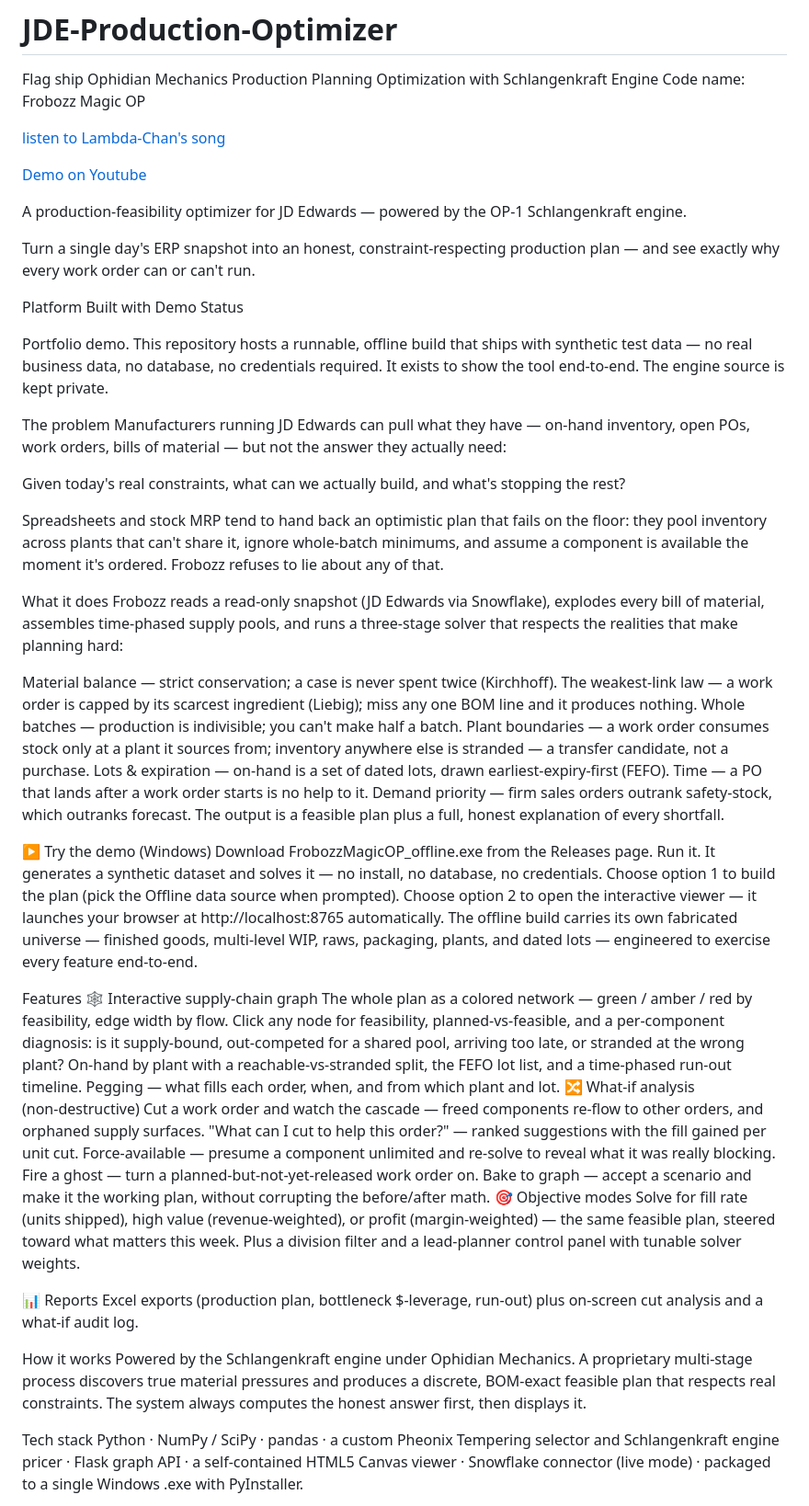
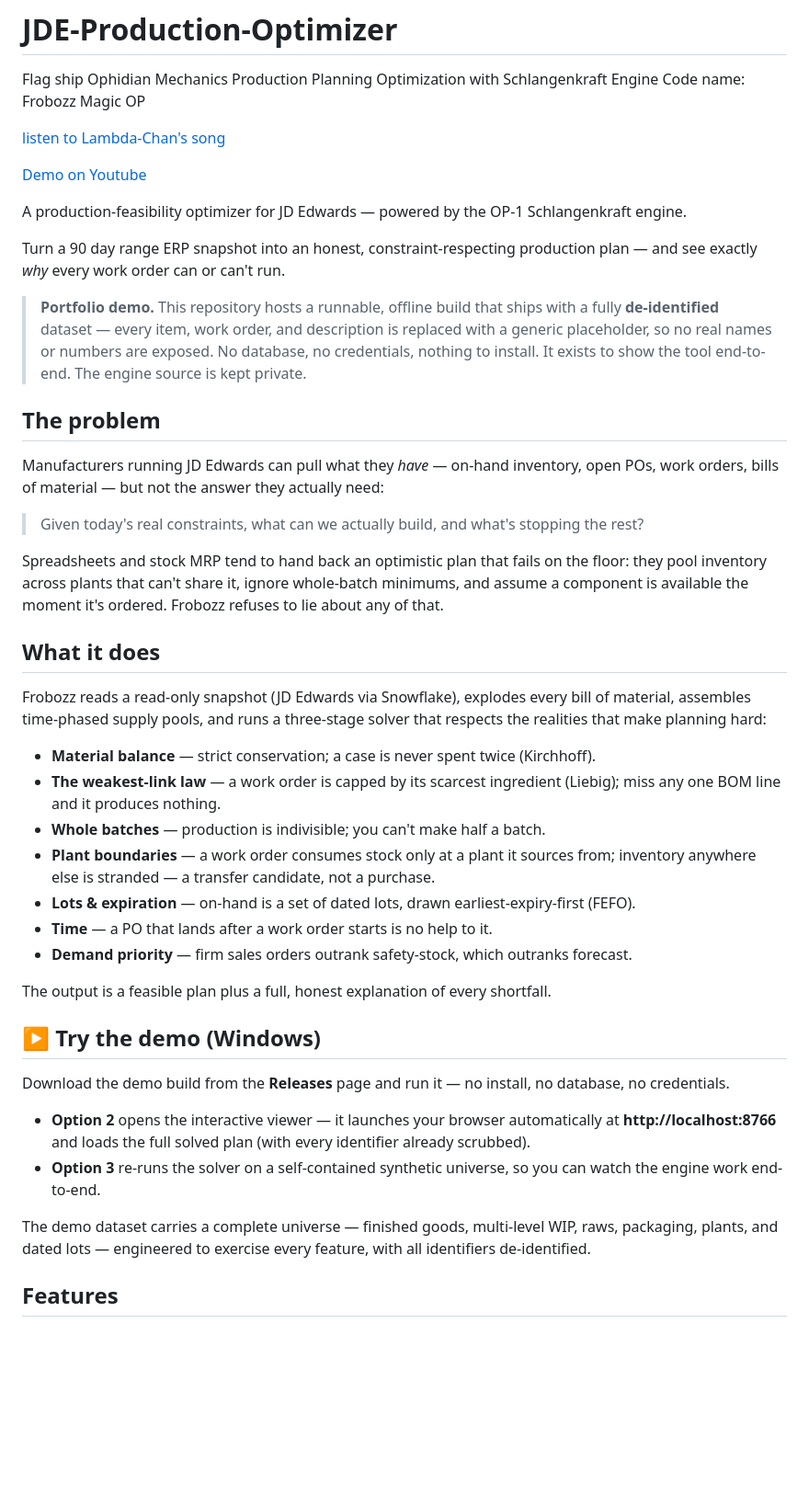
Before and after one commit to JayClouse42/JDE-Production-Optimizer, a Markdown page: README.md, the part around one of its changes. Shown at 92% size. Rendered like a GitHub page; blank space fills up the shorter version.

Commit message:
Fix typos and enhance README content
Corrected typos and improved clarity in the README.

```diff
--- a/README.md
+++ b/README.md
@@ -6,63 +6,42 @@ Code name: Frobozz Magic OP
 
 [Demo on Youtube](https://www.youtube.com/watch?v=H19CVI6TE-Q)
 
-A production-feasibility optimizer for JD Edwards — powered by the OP‑1 Schlangenkraft engine.
+A production-feasibility optimizer for JD Edwards — powered by the OP-1 Schlangenkraft engine.
 
-Turn a single day's ERP snapshot into an honest, constraint‑respecting production plan — and see exactly why every work order can or can't run.
+Turn a 90 day range ERP snapshot into an honest, constraint-respecting production plan — and see exactly *why* every work order can or can't run.
 
-Platform Built with Demo Status
+> **Portfolio demo.** This repository hosts a runnable, offline build that ships with a fully **de-identified** dataset — every item, work order, and description is replaced with a generic placeholder, so no real names or numbers are exposed. No database, no credentials, nothing to install. It exists to show the tool end-to-end. The engine source is kept private.
 
-Portfolio demo. This repository hosts a runnable, offline build that ships with synthetic test data — no real business data, no database, no credentials required. It exists to show the tool end‑to‑end. The engine source is kept private.
+## The problem
 
-The problem
-Manufacturers running JD Edwards can pull what they have — on‑hand inventory, open POs, work orders, bills of material — but not the answer they actually need:
+Manufacturers running JD Edwards can pull what they *have* — on-hand inventory, open POs, work orders, bills of material — but not the answer they actually need:
 
-Given today's real constraints, what can we actually build, and what's stopping the rest?
+> Given today's real constraints, what can we actually build, and what's stopping the rest?
 
-Spreadsheets and stock MRP tend to hand back an optimistic plan that fails on the floor: they pool inventory across plants that can't share it, ignore whole‑batch minimums, and assume a component is available the moment it's ordered. Frobozz refuses to lie about any of that.
+Spreadsheets and stock MRP tend to hand back an optimistic plan that fails on the floor: they pool inventory across plants that can't share it, ignore whole-batch minimums, and assume a component is available the moment it's ordered. Frobozz refuses to lie about any of that.
 
-What it does
-Frobozz reads a read‑only snapshot (JD Edwards via Snowflake), explodes every bill of material, assembles time‑phased supply pools, and runs a three‑stage solver that respects the realities that make planning hard:
+## What it does
 
-Material balance — strict conservation; a case is never spent twice (Kirchhoff).
-The weakest‑link law — a work order is capped by its scarcest ingredient (Liebig); miss any one BOM line and it produces nothing.
-Whole batches — production is indivisible; you can't make half a batch.
-Plant boundaries — a work order consumes stock only at a plant it sources from; inventory anywhere else is stranded — a transfer candidate, not a purchase.
-Lots & expiration — on‑hand is a set of dated lots, drawn earliest‑expiry‑first (FEFO).
-Time — a PO that lands after a work order starts is no help to it.
-Demand priority — firm sales orders outrank safety‑stock, which outranks forecast.
+Frobozz reads a read-only snapshot (JD Edwards via Snowflake), explodes every bill of material, assembles time-phased supply pools, and runs a three-stage solver that respects the realities that make planning hard:
+
+- **Material balance** — strict conservation; a case is never spent twice (Kirchhoff).
+- **The weakest-link law** — a work order is capped by its scarcest ingredient (Liebig); miss any one BOM line and it produces nothing.
+- **Whole batches** — production is indivisible; you can't make half a batch.
+- **Plant boundaries** — a work order consumes stock only at a plant it sources from; inventory anywhere else is stranded — a transfer candidate, not a purchase.
+- **Lots & expiration** — on-hand is a set of dated lots, drawn earliest-expiry-first (FEFO).
+- **Time** — a PO that lands after a work order starts is no help to it.
+- **Demand priority** — firm sales orders outrank safety-stock, which outranks forecast.
+
 The output is a feasible plan plus a full, honest explanation of every shortfall.
 
-▶️ Try the demo (Windows)
-Download FrobozzMagicOP_offline.exe from the Releases page.
-Run it. It generates a synthetic dataset and solves it — no install, no database, no credentials.
-Choose option 1 to build the plan (pick the Offline data source when prompted).
-Choose option 2 to open the interactive viewer — it launches your browser at http://localhost:8765 automatically.
-The offline build carries its own fabricated universe — finished goods, multi‑level WIP, raws, packaging, plants, and dated lots — engineered to exercise every feature end‑to‑end.
+## ▶️ Try the demo (Windows)
 
-Features
-🕸️ Interactive supply‑chain graph
-The whole plan as a colored network — green / amber / red by feasibility, edge width by flow.
-Click any node for feasibility, planned‑vs‑feasible, and a per‑component diagnosis: is it supply‑bound, out‑competed for a shared pool, arriving too late, or stranded at the wrong plant?
-On‑hand by plant with a reachable‑vs‑stranded split, the FEFO lot list, and a time‑phased run‑out timeline.
-Pegging — what fills each order, when, and from which plant and lot.
-🔀 What‑if analysis (non‑destructive)
-Cut a work order and watch the cascade — freed components re‑flow to other orders, and orphaned supply surfaces.
-"What can I cut to help this order?" — ranked suggestions with the fill gained per unit cut.
-Force‑available — presume a component unlimited and re‑solve to reveal what it was really blocking.
-Fire a ghost — turn a planned‑but‑not‑yet‑released work order on.
-Bake to graph — accept a scenario and make it the working plan, without corrupting the before/after math.
-🎯 Objective modes
-Solve for fill rate (units shipped), high value (revenue‑weighted), or profit (margin‑weighted) — the same feasible plan, steered toward what matters this week. Plus a division filter and a lead‑planner control panel with tunable solver weights.
+Download the demo build from the **Releases** page and run it — no install, no database, no credentials.
 
-📊 Reports
-Excel exports (production plan, bottleneck $‑leverage, run‑out) plus on‑screen cut analysis and a what‑if audit log.
+- **Option 2** opens the interactive viewer — it launches your browser automatically at **http://localhost:8766** and loads the full solved plan (with every identifier already scrubbed).
+- **Option 3** re-runs the solver on a self-contained synthetic universe, so you can watch the engine work end-to-end.
 
-How it works
-Powered by the Schlangenkraft engine under Ophidian Mechanics.
-A proprietary multi-stage process discovers true material pressures and produces a discrete, BOM-exact feasible plan that respects real constraints.
-The system always computes the honest answer first, then displays it.
+The demo dataset carries a complete universe — finished goods, multi-level WIP, raws, packaging, plants, and dated lots — engineered to exercise every feature, with all identifiers de-identified.
 
-Tech stack
-Python · NumPy / SciPy · pandas · a custom Pheonix Tempering selector and Schlangenkraft engine pricer · Flask graph API · a self‑contained HTML5 Canvas viewer · Snowflake connector (live mode) · packaged to a single Windows .exe with PyInstaller.
+## Features
 
```
Also changed, not shown: other parts of README.md (+37 -2 lines).
